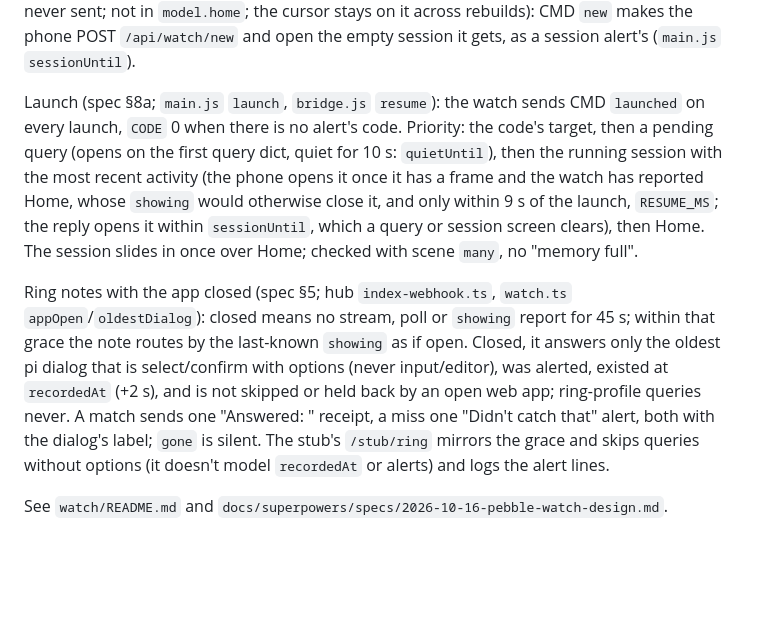
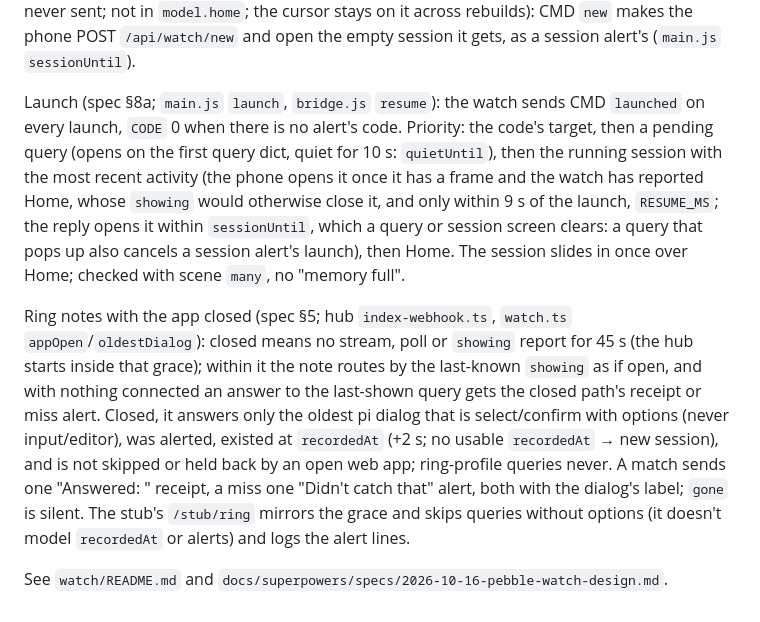
Before and after one commit to thats-it-dev/pi-web, a Markdown page: watch/app/CLAUDE.md, the part around the change. Rendered like a GitHub page; blank space fills up the shorter version.

```diff
--- a/watch/app/CLAUDE.md
+++ b/watch/app/CLAUDE.md
@@ -24,8 +24,8 @@ PKJS runs in the emulator on this machine with the Python 3.13 pebble-tool and t
 
 UI details (spec §8a): the header line is the label only (ellipsized, no time; the wire still carries `AT`); Home rows are one Port each, 56 px tall, Gothic 24 Bold title and 18 Bold status line, with a dot only for running and waiting sessions. The first row is "+ New session" (`home.js` `NEW`, id "+", never sent; not in `model.home`; the cursor stays on it across rebuilds): CMD `new` makes the phone POST `/api/watch/new` and open the empty session it gets, as a session alert's (`main.js` `sessionUntil`).
 
-Launch (spec §8a; `main.js` `launch`, `bridge.js` `resume`): the watch sends CMD `launched` on every launch, `CODE` 0 when there is no alert's code. Priority: the code's target, then a pending query (opens on the first query dict, quiet for 10 s: `quietUntil`), then the running session with the most recent activity (the phone opens it once it has a frame and the watch has reported Home, whose `showing` would otherwise close it, and only within 9 s of the launch, `RESUME_MS`; the reply opens it within `sessionUntil`, which a query or session screen clears), then Home. The session slides in once over Home; checked with scene `many`, no "memory full".
+Launch (spec §8a; `main.js` `launch`, `bridge.js` `resume`): the watch sends CMD `launched` on every launch, `CODE` 0 when there is no alert's code. Priority: the code's target, then a pending query (opens on the first query dict, quiet for 10 s: `quietUntil`), then the running session with the most recent activity (the phone opens it once it has a frame and the watch has reported Home, whose `showing` would otherwise close it, and only within 9 s of the launch, `RESUME_MS`; the reply opens it within `sessionUntil`, which a query or session screen clears: a query that pops up also cancels a session alert's launch), then Home. The session slides in once over Home; checked with scene `many`, no "memory full".
 
-Ring notes with the app closed (spec §5; hub `index-webhook.ts`, `watch.ts` `appOpen`/`oldestDialog`): closed means no stream, poll or `showing` report for 45 s; within that grace the note routes by the last-known `showing` as if open. Closed, it answers only the oldest pi dialog that is select/confirm with options (never input/editor), was alerted, existed at `recordedAt` (+2 s), and is not skipped or held back by an open web app; ring-profile queries never. A match sends one "Answered: <option>" receipt, a miss one "Didn't catch that" alert, both with the dialog's label; `gone` is silent. The stub's `/stub/ring` mirrors the grace and skips queries without options (it doesn't model `recordedAt` or alerts) and logs the alert lines.
+Ring notes with the app closed (spec §5; hub `index-webhook.ts`, `watch.ts` `appOpen`/`oldestDialog`): closed means no stream, poll or `showing` report for 45 s (the hub starts inside that grace); within it the note routes by the last-known `showing` as if open, and with nothing connected an answer to the last-shown query gets the closed path's receipt or miss alert. Closed, it answers only the oldest pi dialog that is select/confirm with options (never input/editor), was alerted, existed at `recordedAt` (+2 s; no usable `recordedAt` → new session), and is not skipped or held back by an open web app; ring-profile queries never. A match sends one "Answered: <option>" receipt, a miss one "Didn't catch that" alert, both with the dialog's label; `gone` is silent. The stub's `/stub/ring` mirrors the grace and skips queries without options (it doesn't model `recordedAt` or alerts) and logs the alert lines.
 
 See `watch/README.md` and `docs/superpowers/specs/2026-10-16-pebble-watch-design.md`.
```
Also changed, not shown: docs/watch-api.md (+4 -4 lines), 1 other file.
